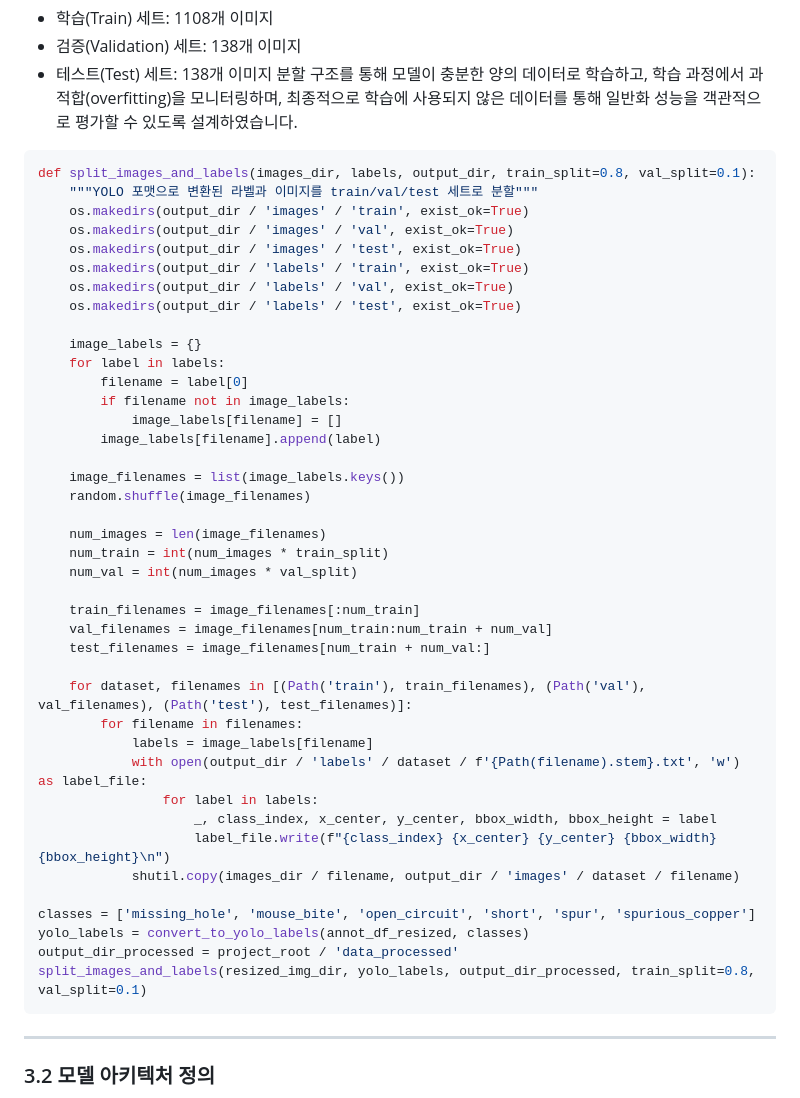
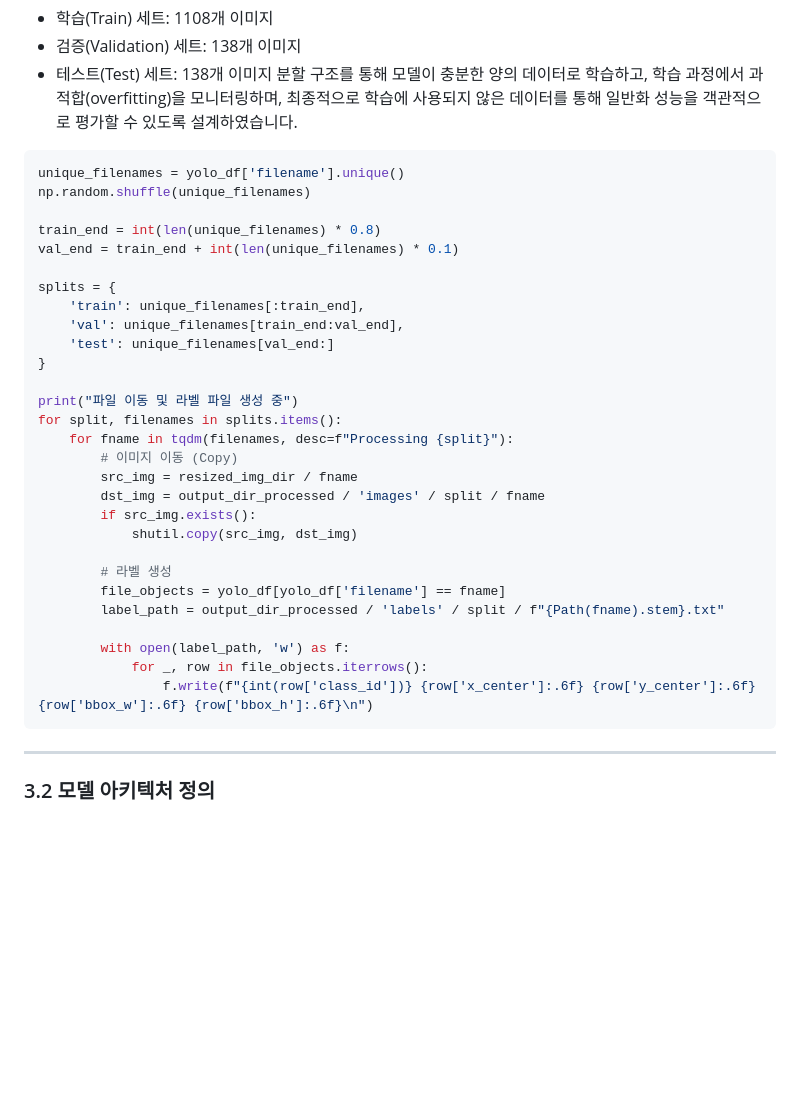
Before and after one commit to iimjuhong/AI-X-DL-Project, a Markdown page: README.md, the part around one of its changes. GitHub-like rendering; blank space fills up the shorter version.

````diff
--- a/README.md
+++ b/README.md
@@ -59,46 +59,34 @@ PCB 결함은 제품의 신뢰도와 직결되므로 신속하고 정확한 검
 분할 구조를 통해 모델이 충분한 양의 데이터로 학습하고, 학습 과정에서 과적합(overfitting)을 모니터링하며, 최종적으로 학습에 사용되지 않은 데이터를 통해 일반화 성능을 객관적으로 평가할 수 있도록 설계하였습니다.
 
 ```python
-def split_images_and_labels(images_dir, labels, output_dir, train_split=0.8, val_split=0.1):
-    """YOLO 포맷으로 변환된 라벨과 이미지를 train/val/test 세트로 분할"""
-    os.makedirs(output_dir / 'images' / 'train', exist_ok=True)
-    os.makedirs(output_dir / 'images' / 'val', exist_ok=True)
-    os.makedirs(output_dir / 'images' / 'test', exist_ok=True)
-    os.makedirs(output_dir / 'labels' / 'train', exist_ok=True)
-    os.makedirs(output_dir / 'labels' / 'val', exist_ok=True)
-    os.makedirs(output_dir / 'labels' / 'test', exist_ok=True)
+unique_filenames = yolo_df['filename'].unique()
+np.random.shuffle(unique_filenames)
 
-    image_labels = {}
-    for label in labels:
-        filename = label[0]
-        if filename not in image_labels:
-            image_labels[filename] = []
-        image_labels[filename].append(label)
+train_end = int(len(unique_filenames) * 0.8)
+val_end = train_end + int(len(unique_filenames) * 0.1)
 
-    image_filenames = list(image_labels.keys())
-    random.shuffle(image_filenames)
+splits = {
+    'train': unique_filenames[:train_end],
+    'val': unique_filenames[train_end:val_end],
+    'test': unique_filenames[val_end:]
+}
 
-    num_images = len(image_filenames)
-    num_train = int(num_images * train_split)
-    num_val = int(num_images * val_split)
+print("파일 이동 및 라벨 파일 생성 중")
+for split, filenames in splits.items():
+    for fname in tqdm(filenames, desc=f"Processing {split}"):
+        # 이미지 이동 (Copy)
+        src_img = resized_img_dir / fname
+        dst_img = output_dir_processed / 'images' / split / fname
+        if src_img.exists():
+            shutil.copy(src_img, dst_img)
 
-    train_filenames = image_filenames[:num_train]
-    val_filenames = image_filenames[num_train:num_train + num_val]
-    test_filenames = image_filenames[num_train + num_val:]
+        # 라벨 생성
+        file_objects = yolo_df[yolo_df['filename'] == fname]
+        label_path = output_dir_processed / 'labels' / split / f"{Path(fname).stem}.txt"
 
-    for dataset, filenames in [(Path('train'), train_filenames), (Path('val'), val_filenames), (Path('test'), test_filenames)]:
-        for filename in filenames:
-            labels = image_labels[filename]
-            with open(output_dir / 'labels' / dataset / f'{Path(filename).stem}.txt', 'w') as label_file:
-                for label in labels:
-                    _, class_index, x_center, y_center, bbox_width, bbox_height = label
-                    label_file.write(f"{class_index} {x_center} {y_center} {bbox_width} {bbox_height}\n")
-            shutil.copy(images_dir / filename, output_dir / 'images' / dataset / filename)
-
-classes = ['missing_hole', 'mouse_bite', 'open_circuit', 'short', 'spur', 'spurious_copper']
-yolo_labels = convert_to_yolo_labels(annot_df_resized, classes)
-output_dir_processed = project_root / 'data_processed'
-split_images_and_labels(resized_img_dir, yolo_labels, output_dir_processed, train_split=0.8, val_split=0.1)
+        with open(label_path, 'w') as f:
+            for _, row in file_objects.iterrows():
+                f.write(f"{int(row['class_id'])} {row['x_center']:.6f} {row['y_center']:.6f} {row['bbox_w']:.6f} {row['bbox_h']:.6f}\n")
 ```
 
 
````
Also changed, not shown: other parts of README.md (+41 -31 lines).
